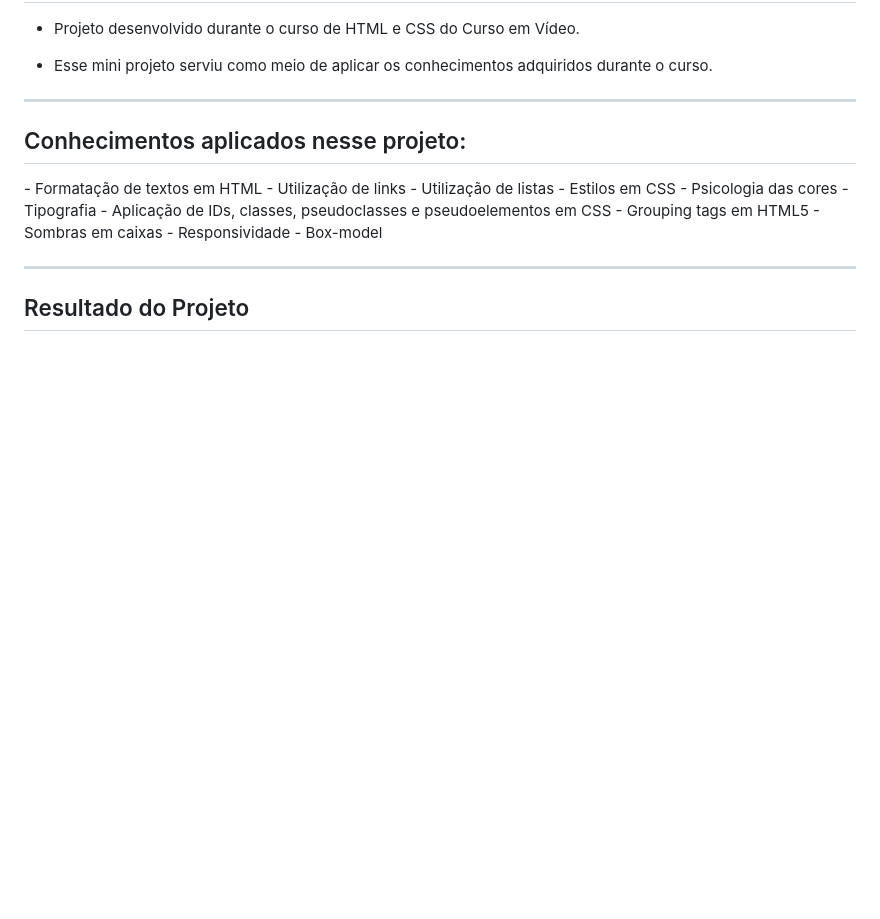
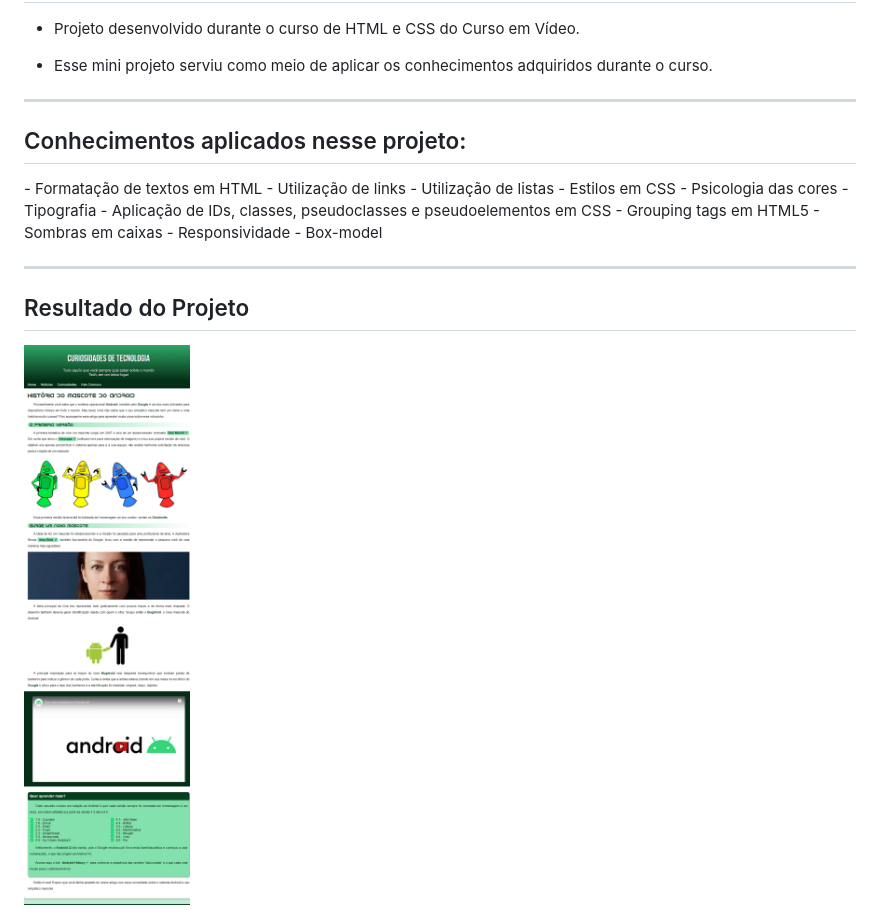
Before and after one commit to oJordany/Primeiro_projeto_site, a Markdown page: README.md, the part around the change. GitHub-like rendering; pictures changed too: resultado.png (added); blank space fills up the shorter version.

Commit message:
adicionando resultado no readme

```diff
--- a/README.md
+++ b/README.md
@@ -26,3 +26,4 @@
 ---
 
 <h2>Resultado do Projeto</h2>
+<img src="resultado.png" alt="resultado do projeto">
```
Also changed, not shown: 1 other file.
